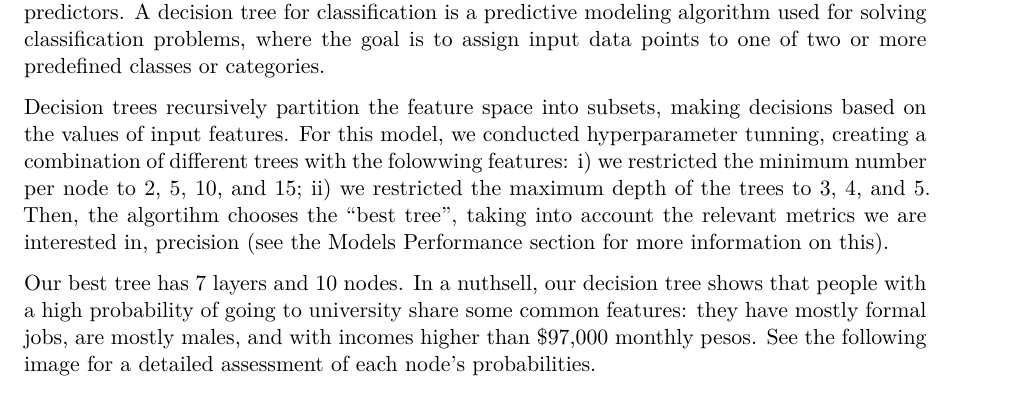
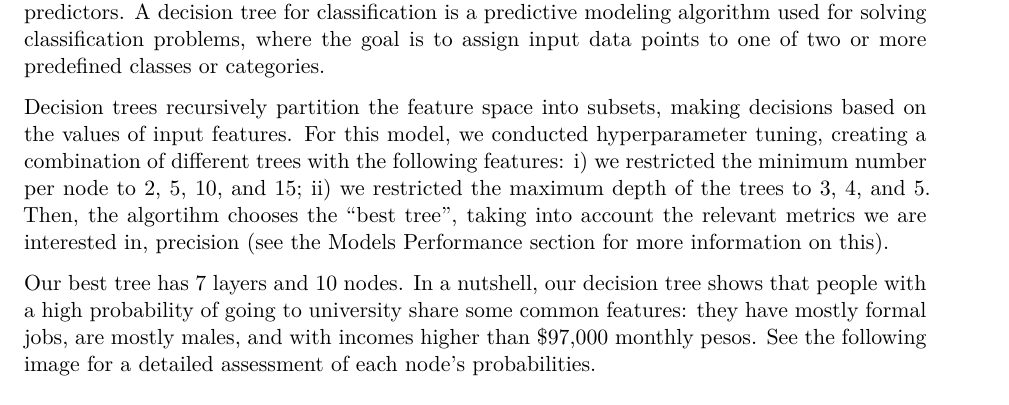
Before and after one commit to taliastringfellow/FinalProject-DataScience2024, a Quarto document (FinalProject_AMST.qmd): part of page 13 of 19, cut so that both start at the same text. Rendered offline with R 4.5, knitr and Pandoc in place of Quarto, then LaTeX, with nearby package versions; some code elsewhere in the file could not run offline; common packages that the code uses without loading them are loaded.

Commit message:
last typo in section 5

````diff
--- a/FinalProject_AMST.qmd
+++ b/FinalProject_AMST.qmd
@@ -474,9 +474,9 @@ probit_fit_rs <- probit_wf %>%
 
 Building a **decision tree** to quantify likelihood of making it to college based on our pre-defined predictors. A decision tree for classification is a predictive modeling algorithm used for solving classification problems, where the goal is to assign input data points to one of two or more predefined classes or categories.
 
-Decision trees recursively partition the feature space into subsets, making decisions based on the values of input features. For this model, we conducted hyperparameter tunning, creating a combination of different trees with the folowwing features: i) we restricted the minimum number per node to 2, 5, 10, and 15; ii) we restricted the maximum depth of the trees to 3, 4, and 5. Then, the algortihm chooses the "best tree", taking into account the relevant metrics we are interested in, precision (see the Models Performance section for more information on this).
+Decision trees recursively partition the feature space into subsets, making decisions based on the values of input features. For this model, we conducted hyperparameter tuning, creating a combination of different trees with the following features: i) we restricted the minimum number per node to 2, 5, 10, and 15; ii) we restricted the maximum depth of the trees to 3, 4, and 5. Then, the algortihm chooses the "best tree", taking into account the relevant metrics we are interested in, precision (see the Models Performance section for more information on this).
 
-Our best tree has 7 layers and 10 nodes. In a nuthsell, our decision tree shows that people with a high probability of going to university share some common features: they have mostly formal jobs, are mostly males, and with incomes higher than \$97,000 monthly pesos. See the following image for a detailed assessment of each node's probabilities.
+Our best tree has 7 layers and 10 nodes. In a nutshell, our decision tree shows that people with a high probability of going to university share some common features: they have mostly formal jobs, are mostly males, and with incomes higher than \$97,000 monthly pesos. See the following image for a detailed assessment of each node's probabilities.
 
 ```{r}
 set.seed(20201020)
````
